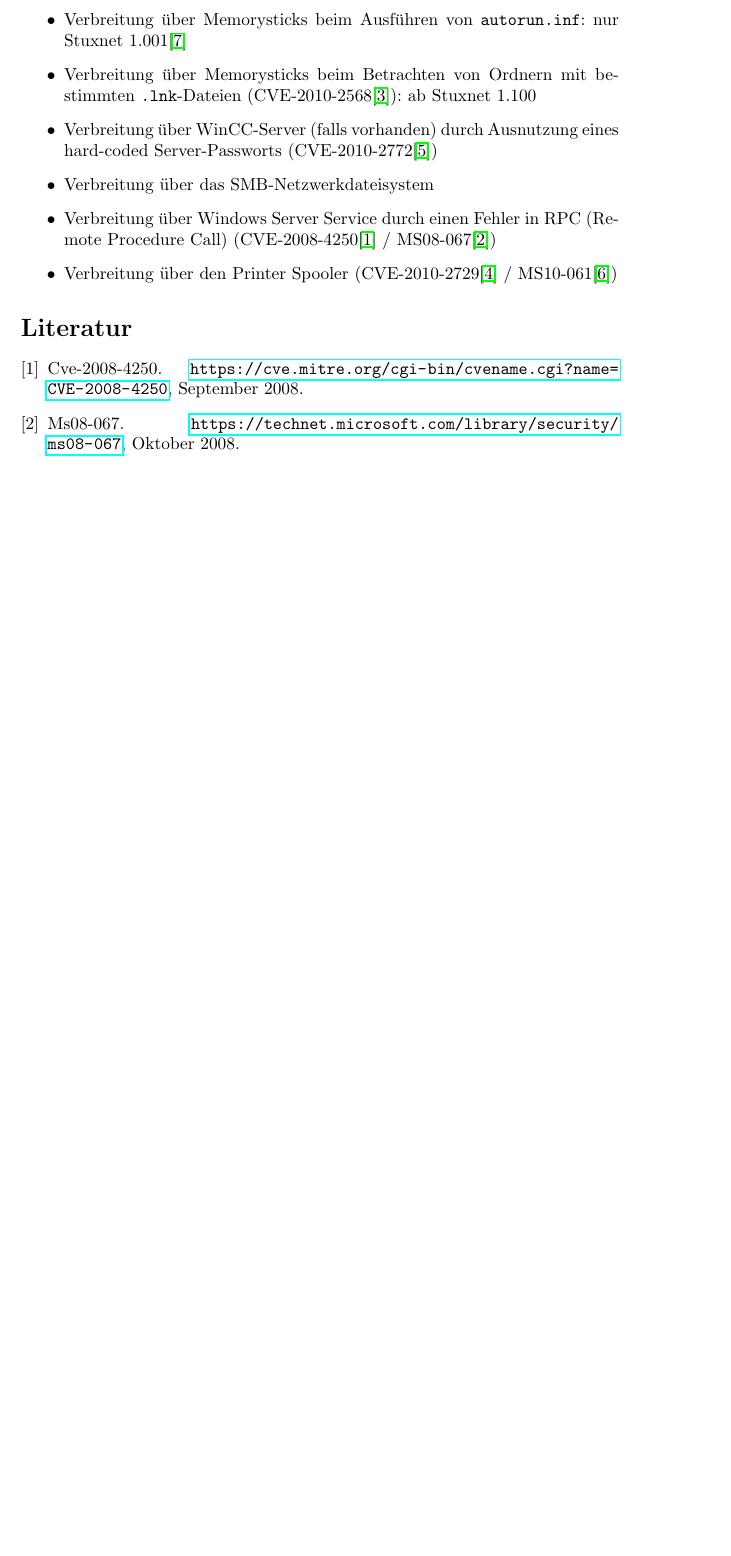
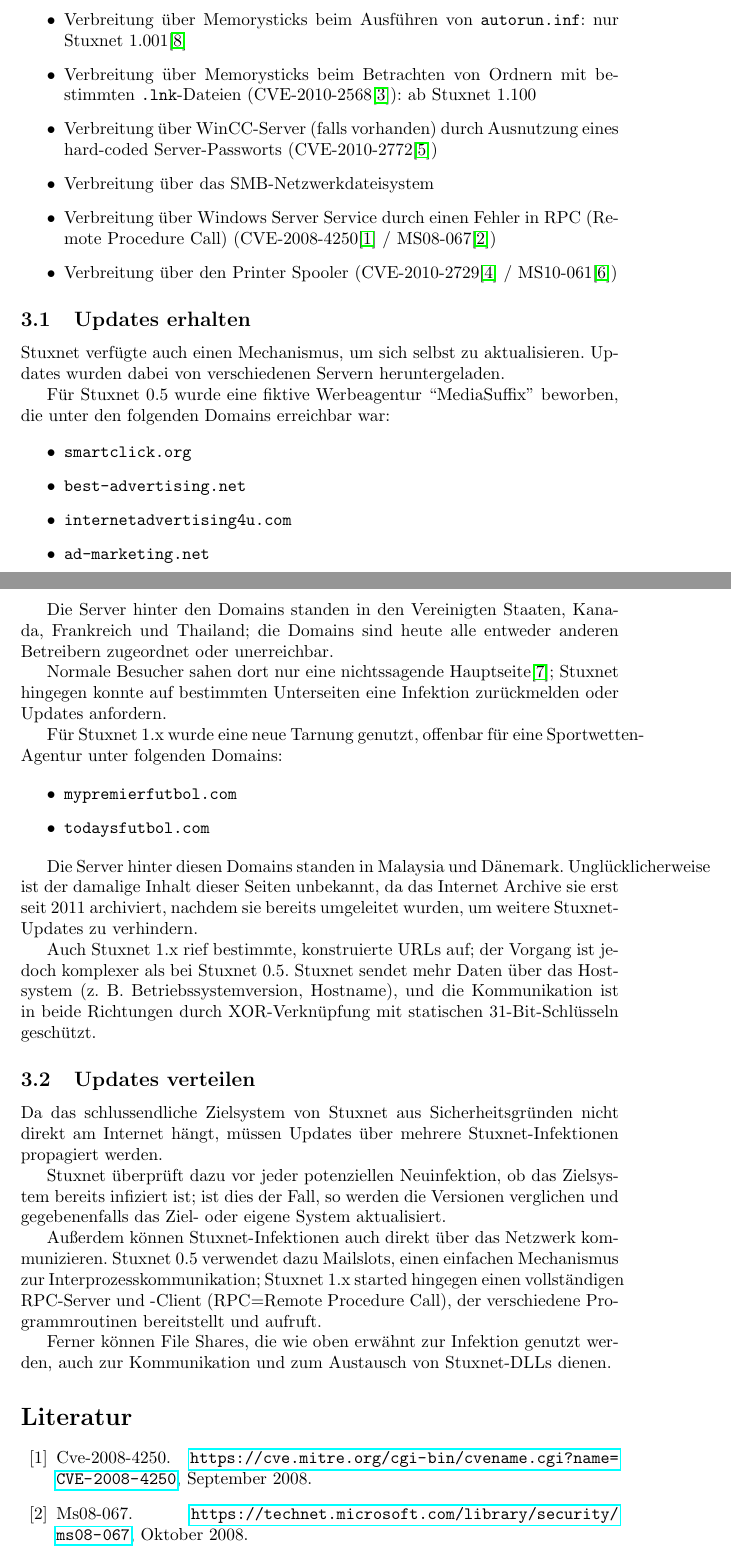
Before and after one commit to lucaswerkmeister/Proseminar-Stuxnet, a LaTeX document (Ausarbeitung/document.tex): part of page 3 of 4 before the commit and two parts of pages 3 and 4 of 5 after it, the two joined at a grey line, cut so that both start at the same text, the shorter picture padded with empty space. Compiled offline with pdfLaTeX.

Commit message:
Add subsections about update reception and propagation

```diff
--- a/Ausarbeitung/document.tex
+++ b/Ausarbeitung/document.tex
@@ -107,7 +107,58 @@ Stuxnet 1.x hingegen weist zusätzlich dazu eine breite Vielfalt von Verbreitung
 \item Verbreitung über den Printer Spooler (CVE-2010-2729\cite{CVE_spooler} / MS10-061\cite{MS_spooler})
 \end{itemize} % TODO welche davon sind zero-days?
 
-% TODO updates
+\subsection{Updates erhalten}
+
+Stuxnet verfügte auch einen Mechanismus, um sich selbst zu aktualisieren.
+Updates wurden dabei von verschiedenen Servern heruntergeladen.
+
+Für Stuxnet 0.5 wurde eine fiktive Werbeagentur ``MediaSuffix'' beworben, die unter den folgenden Domains erreichbar war:
+
+\begin{itemize}
+\item \texttt{smartclick.org}
+\item \texttt{best-advertising.net}
+\item \texttt{internetadvertising4u.com}
+\item \texttt{ad-marketing.net}
+\end{itemize}
+
+Die Server hinter den Domains standen in den Vereinigten Staaten, Kanada, Frankreich und Thailand; % 0.5 p. 4
+die Domains sind heute alle entweder anderen Betreibern zugeordnet oder unerreichbar.
+
+Normale Besucher sahen dort nur eine nichtssagende Hauptseite\cite{archive_best_advertising};
+Stuxnet hingegen konnte auf bestimmten Unterseiten eine Infektion zurückmelden oder Updates anfordern.
+
+Für Stuxnet 1.x wurde eine neue Tarnung genutzt, offenbar für eine Sportwetten-Agentur unter folgenden Domains:
+
+\begin{itemize}
+\item \texttt{mypremierfutbol.com}
+\item \texttt{todaysfutbol.com}
+\end{itemize}
+
+Die Server hinter diesen Domains standen in Malaysia und Dänemark.
+Unglücklicherweise ist der damalige Inhalt dieser Seiten unbekannt,
+da das Internet Archive sie erst seit 2011 archiviert,
+nachdem sie bereits umgeleitet wurden, um weitere Stuxnet-Updates zu verhindern.
+
+Auch Stuxnet 1.x rief bestimmte, konstruierte URLs auf;
+der Vorgang ist jedoch komplexer als bei Stuxnet 0.5.
+Stuxnet sendet mehr Daten über das Hostsystem (z.~B. Betriebssystemversion, Hostname),
+und die Kommunikation ist in beide Richtungen durch XOR-Verknüpfung mit statischen 31-Bit-Schlüsseln geschützt.
+
+\subsection{Updates verteilen}
+
+Da das schlussendliche Zielsystem von Stuxnet aus Sicherheitsgründen nicht direkt am Internet hängt,
+müssen Updates über mehrere Stuxnet-Infektionen propagiert werden.
+
+Stuxnet überprüft dazu vor jeder potenziellen Neuinfektion, ob das Zielsystem bereits infiziert ist;
+ist dies der Fall, so werden die Versionen verglichen und gegebenenfalls das Ziel- oder eigene System aktualisiert.
+
+Außerdem können Stuxnet-Infektionen auch direkt über das Netzwerk kommunizieren.
+Stuxnet 0.5 verwendet dazu Mailslots, einen einfachen Mechanismus zur Interprozesskommunikation;
+Stuxnet 1.x started hingegen einen vollständigen RPC-Server und -Client (RPC=Remote Procedure Call), % TODO proper abbreviations?
+der verschiedene Programmroutinen bereitstellt und aufruft.
+
+Ferner können File Shares, die wie oben erwähnt zur Infektion genutzt werden,
+auch zur Kommunikation und zum Austausch von Stuxnet-DLLs dienen.
 
 \bibliographystyle{plain}
 \bibliography{document}
```
Also changed, not shown: Ausarbeitung/document.bib (+7 -0 lines).
